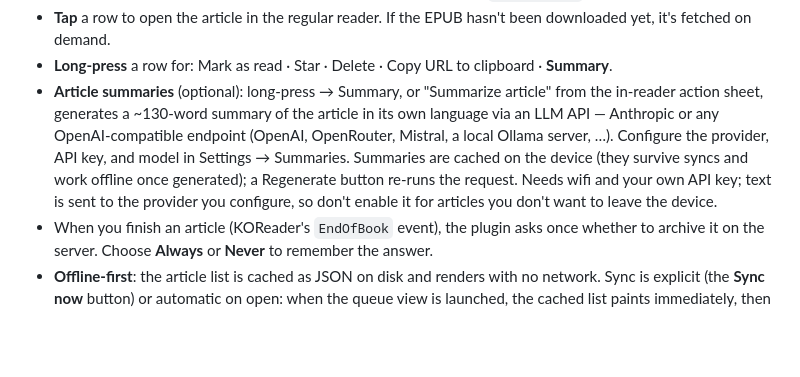
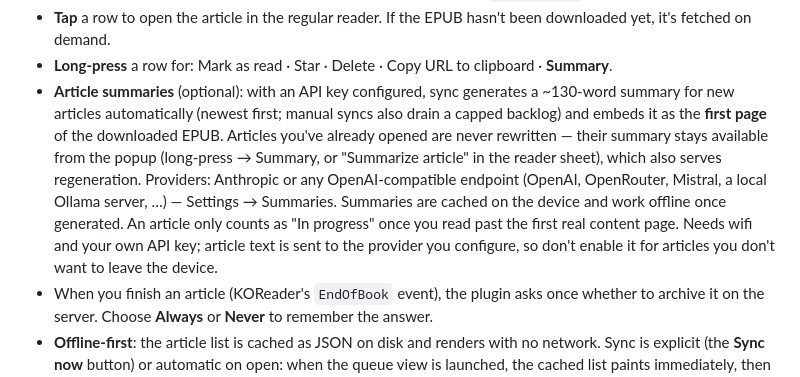
Before and after one commit to Christophe668/pilcrow, a Markdown page: koreader-plugin/pilcrow.koplugin/README.md, the part around the change. Drawn GitHub-style; blank space fills up the shorter version.

Commit message:
docs(koplugin): document sync summaries, embedded page, in-progress rule

```diff
--- a/koreader-plugin/pilcrow.koplugin/README.md
+++ b/koreader-plugin/pilcrow.koplugin/README.md
@@ -76,14 +76,18 @@ side-by-side so flipping back and forth is harmless.
   been downloaded yet, it's fetched on demand.
 - **Long-press** a row for: Mark as read · Star · Delete · Copy URL to
   clipboard · **Summary**.
-- **Article summaries** (optional): long-press → Summary, or "Summarize
-  article" from the in-reader action sheet, generates a ~130-word summary
-  of the article in its own language via an LLM API — Anthropic or any
+- **Article summaries** (optional): with an API key configured, sync
+  generates a ~130-word summary for new articles automatically (newest
+  first; manual syncs also drain a capped backlog) and embeds it as the
+  **first page** of the downloaded EPUB. Articles you've already opened
+  are never rewritten — their summary stays available from the popup
+  (long-press → Summary, or "Summarize article" in the reader sheet),
+  which also serves regeneration. Providers: Anthropic or any
   OpenAI-compatible endpoint (OpenAI, OpenRouter, Mistral, a local Ollama
-  server, …). Configure the provider, API key, and model in Settings →
-  Summaries. Summaries are cached on the device (they survive syncs and
-  work offline once generated); a Regenerate button re-runs the request.
-  Needs wifi and your own API key; text is sent to the provider you
+  server, …) — Settings → Summaries. Summaries are cached on the device
+  and work offline once generated. An article only counts as "In
+  progress" once you read past the first real content page. Needs wifi
+  and your own API key; article text is sent to the provider you
   configure, so don't enable it for articles you don't want to leave the
   device.
 - When you finish an article (KOReader's `EndOfBook` event), the plugin asks
```
Also changed, not shown: koreader-plugin/pilcrow.koplugin/CHANGELOG.md (+19 -0 lines).
